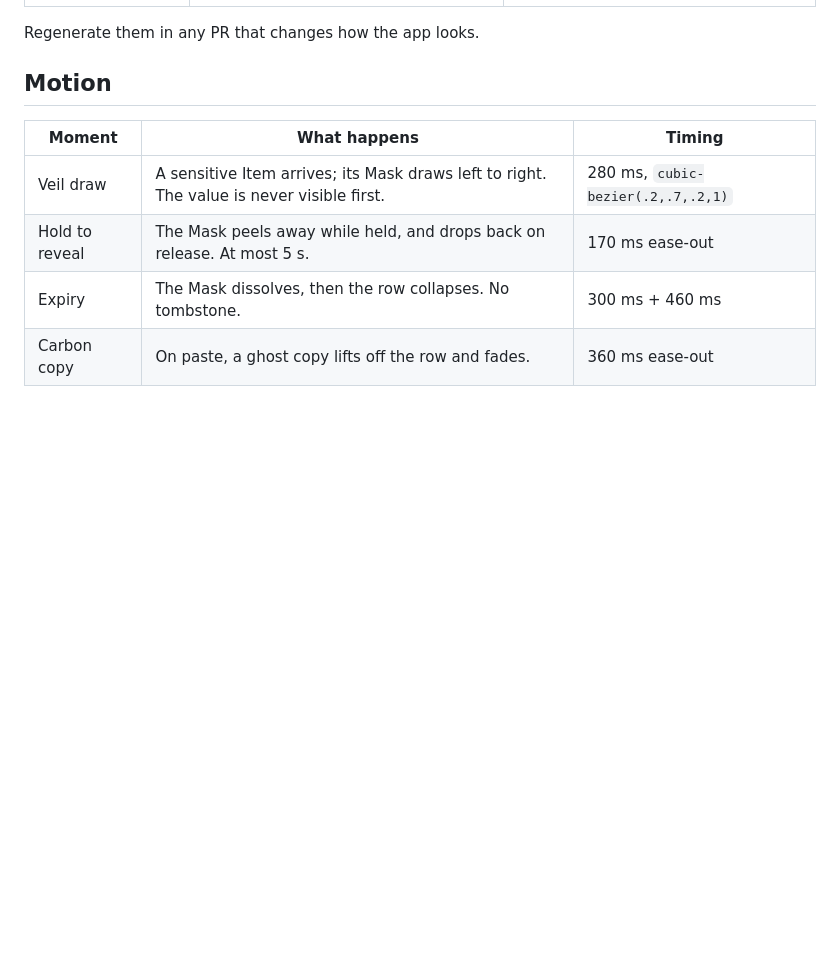
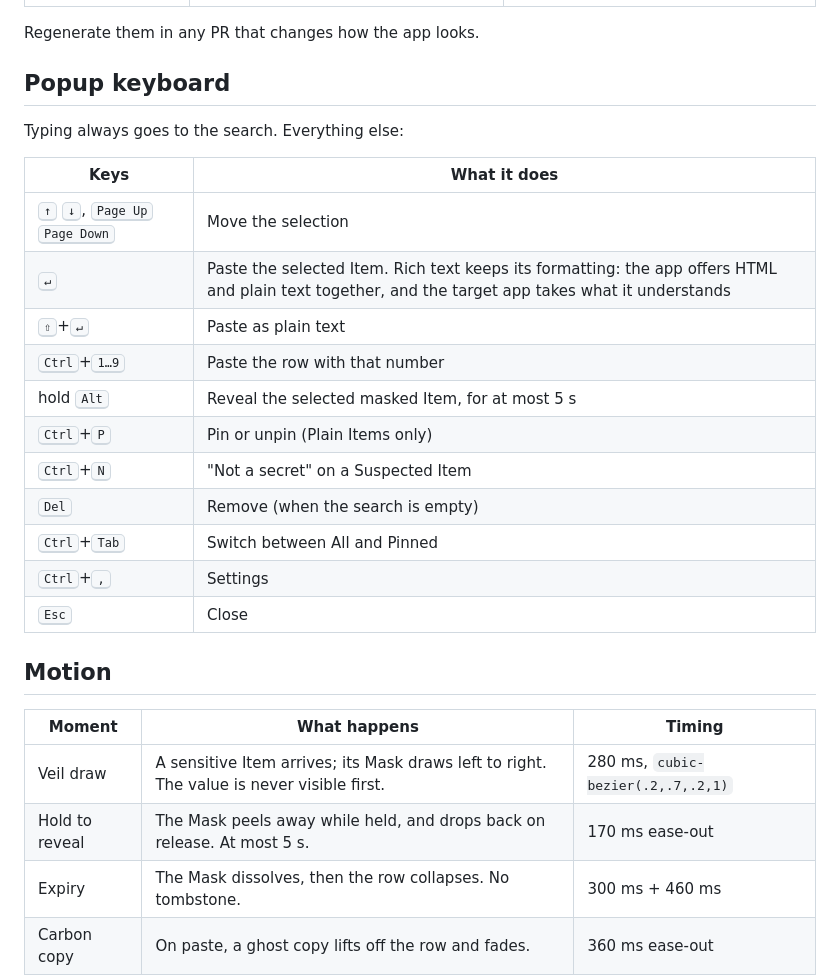
Before and after one commit to joaoferrete/copyveil, a Markdown page: docs/design/README.md, the part around the change. Drawn GitHub-style; blank space fills up the shorter version.

Commit message:
feat(app): paste rich text with its formatting, Shift+Enter as plain text

```diff
--- a/docs/design/README.md
+++ b/docs/design/README.md
@@ -61,6 +61,24 @@ The app as of the latest UI change, generated with `just app-screenshot` from sy
 
 Regenerate them in any PR that changes how the app looks.
 
+## Popup keyboard
+
+Typing always goes to the search. Everything else:
+
+| Keys | What it does |
+|---|---|
+| <kbd>↑</kbd> <kbd>↓</kbd>, <kbd>Page Up</kbd> <kbd>Page Down</kbd> | Move the selection |
+| <kbd>↵</kbd> | Paste the selected Item. Rich text keeps its formatting: the app offers HTML and plain text together, and the target app takes what it understands |
+| <kbd>⇧</kbd>+<kbd>↵</kbd> | Paste as plain text |
+| <kbd>Ctrl</kbd>+<kbd>1…9</kbd> | Paste the row with that number |
+| hold <kbd>Alt</kbd> | Reveal the selected masked Item, for at most 5 s |
+| <kbd>Ctrl</kbd>+<kbd>P</kbd> | Pin or unpin (Plain Items only) |
+| <kbd>Ctrl</kbd>+<kbd>N</kbd> | "Not a secret" on a Suspected Item |
+| <kbd>Del</kbd> | Remove (when the search is empty) |
+| <kbd>Ctrl</kbd>+<kbd>Tab</kbd> | Switch between All and Pinned |
+| <kbd>Ctrl</kbd>+<kbd>,</kbd> | Settings |
+| <kbd>Esc</kbd> | Close |
+
 ## Motion
 
 | Moment | What happens | Timing |
```
Also changed, not shown: docs/design/screenshots/popup-dark.png, docs/design/screenshots/popup-light.png, docs/design/screenshots/search-dark.png, docs/design/screenshots/search-light.png, docs/design/screenshots/veil-dark.png, docs/design/screenshots/veil-light.png, 4 other files.
